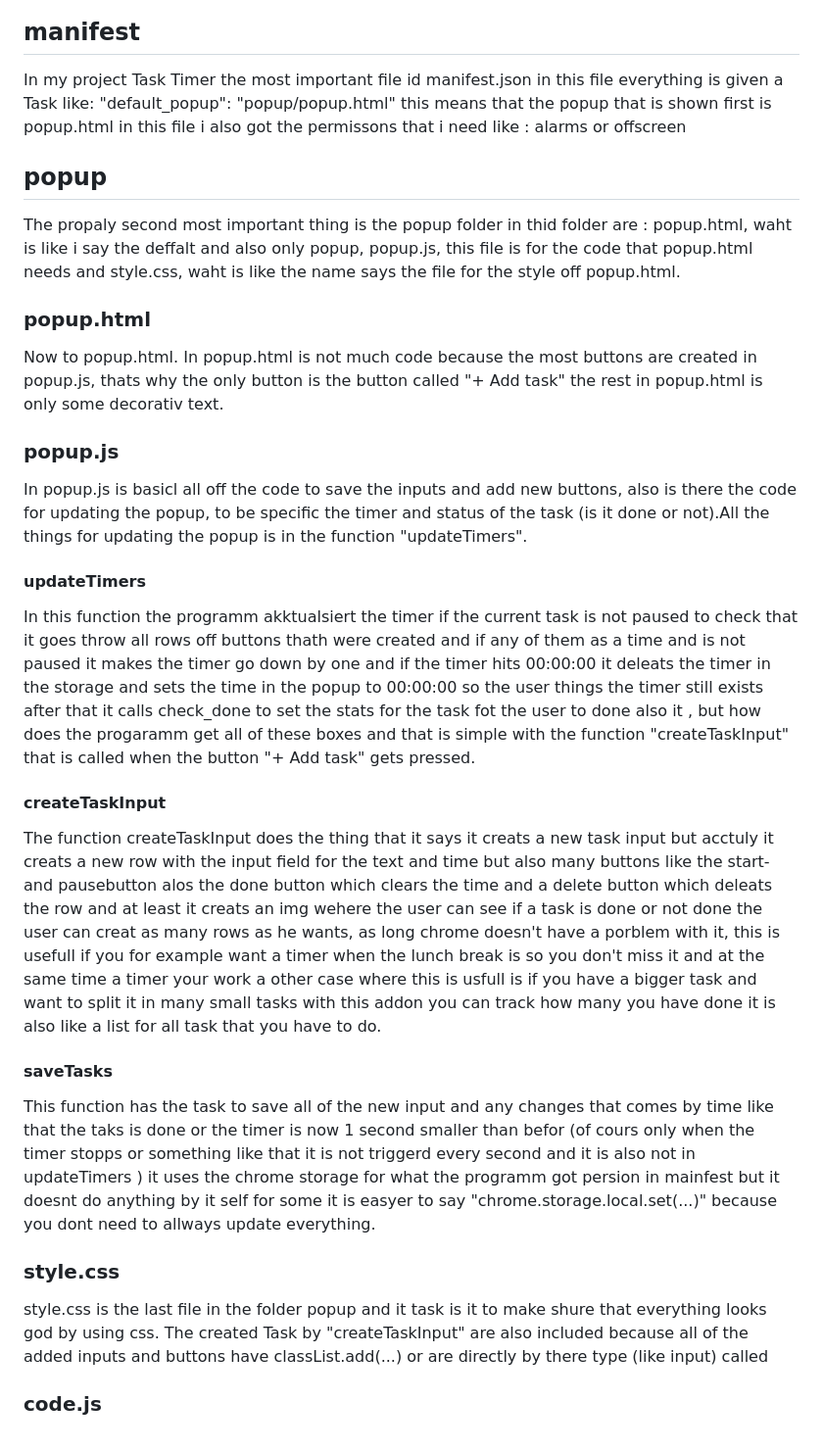
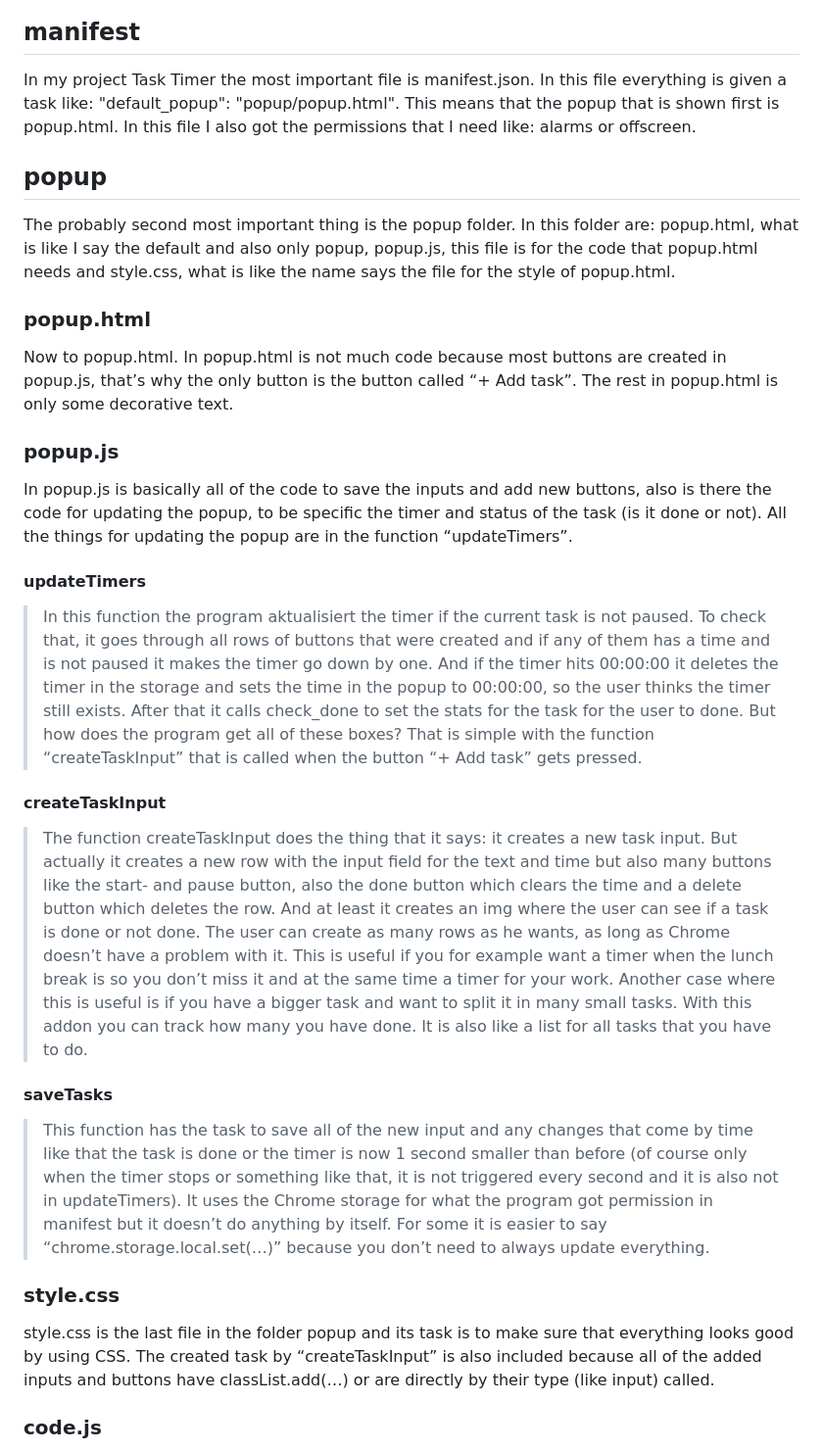
Before and after one commit to dsA58/Code, a Markdown page: Firefox/Task_Timer/README.md, the part around one of its changes. Shown at 98% size. Drawn GitHub-style.

Commit message:
befor_ai

```diff
--- a/Firefox/Task_Timer/README.md
+++ b/Firefox/Task_Timer/README.md
@@ -2,19 +2,35 @@
 ### Video Demo:  <https://youtu.be/4nV8dGj5cmk>
 ### Description:
 ## manifest
-In my project Task Timer the most important file id manifest.json in this file everything is given a Task like: "default_popup": "popup/popup.html" this means that the popup that is shown first is popup.html in this file i also got the permissons that i need like : alarms or offscreen
+
+In my project Task Timer the most important file is manifest.json. In this file everything is given a task like: "default_popup": "popup/popup.html". This means that the popup that is shown first is popup.html. In this file I also got the permissions that I need like: alarms or offscreen.
+
 ## popup
-The propaly second most important thing is the popup folder in thid folder are : popup.html, waht is like i say the deffalt and also only popup, popup.js, this file is for the code that popup.html needs and style.css, waht is like the name says the file for the style off popup.html.
+
+The probably second most important thing is the popup folder. In this folder are: popup.html, what is like I say the default and also only popup, popup.js, this file is for the code that popup.html needs and style.css, what is like the name says the file for the style of popup.html.
+
 ### popup.html
-Now to popup.html. In popup.html is not much code because the most buttons are created in popup.js, thats why the only button is the button called "+ Add task" the rest in popup.html  is only some decorativ text.
+
+Now to popup.html. In popup.html is not much code because most buttons are created in popup.js, that’s why the only button is the button called “+ Add task”. The rest in popup.html is only some decorative text.
+
 ### popup.js
-In popup.js is basicl all off the code to save the inputs and add new buttons, also is there the code for updating the popup, to be specific the timer and status of the task (is it done or not).All the things for updating the popup is in the function "updateTimers".
+
+In popup.js is basically all of the code to save the inputs and add new buttons, also is there the code for updating the popup, to be specific the timer and status of the task (is it done or not). All the things for updating the popup are in the function “updateTimers”.
+
 #### updateTimers
-In this function the programm akktualsiert the timer if the current task is not paused to check that it goes throw all rows off buttons thath were created and if any of them as a time and is not paused it makes the timer go down by one and if the timer hits 00:00:00 it deleats the timer in the storage and sets the time in the popup to 00:00:00 so the user things the timer still exists after that it calls check_done to set the stats for the task fot the user to done also it , but how does the progaramm get all of these boxes and that is simple with the function "createTaskInput" that is called when the button "+ Add task" gets pressed.
+
+>In this function the program aktualisiert the timer if the current task is not paused. To check that, it goes through all rows of buttons that were created and if any of them has a time and is not paused it makes the timer go down by one. And if the timer hits 00:00:00 it deletes the timer in the storage and sets the time in the popup to 00:00:00, so the user thinks the timer still exists. After that it calls check_done to set the stats for the task for the user to done. But how does the program get all of these boxes? That is simple with the function “createTaskInput” that is called when the button “+ Add task” gets pressed.
+
 #### createTaskInput
-The function createTaskInput does the thing that it says it creats a new task input but acctuly it creats a new row with the input field for the text and time but also many buttons like the start- and pausebutton alos the done button which clears the time and a delete button which deleats the row and at least it creats an img wehere the user can see if a task is done or not done the user can creat as many rows as he wants, as long chrome doesn't have a porblem with it, this is usefull if you for example want a timer when the lunch break is so you don't miss it and at the same time a timer your work a other case where this is usfull is if you have a bigger task and want to split it in many small tasks with this addon you can track how many you have done it is also like a list for all task that you have to do.
+
+>The function createTaskInput does the thing that it says: it creates a new task input. But actually it creates a new row with the input field for the text and time but also many buttons like the start- and pause button, also the done button which clears the time and a delete button which deletes the row. And at least it creates an img where the user can see if a task is done or not done. The user can create as many rows as he wants, as long as Chrome doesn’t have a problem with it. This is useful if you for example want a timer when the lunch break is so you don’t miss it and at the same time a timer for your work. Another case where this is useful is if you have a bigger task and want to split it in many small tasks. With this addon you can track how many you have done. It is also like a list for all tasks that you have to do.
+
 #### saveTasks
-This function has the task to save all of the new input and any changes that comes by time like that the taks is done or the timer is now 1 second smaller than befor (of cours only when the timer stopps or something like that it is not triggerd every second and it is also not in updateTimers ) it uses the chrome storage for what the programm got persion in mainfest but it doesnt do anything by it self for some it is easyer to say "chrome.storage.local.set(...)" because you dont need to allways update everything.
+
+>This function has the task to save all of the new input and any changes that come by time like that the task is done or the timer is now 1 second smaller than before (of course only when the timer stops or something like that, it is not triggered every second and it is also not in updateTimers). It uses the Chrome storage for what the program got permission in manifest but it doesn’t do anything by itself. For some it is easier to say “chrome.storage.local.set(…)” because you don’t need to always update everything.
+
 ### style.css
-style.css is the last file in the folder popup and it task is it to make shure that everything looks god by using css. The created Task by "createTaskInput" are also included because all of the added inputs and buttons have classList.add(...) or are directly by there type (like input) called
+
+style.css is the last file in the folder popup and its task is to make sure that everything looks good by using CSS. The created task by “createTaskInput” is also included because all of the added inputs and buttons have classList.add(…) or are directly by their type (like input) called.
+
 ### code.js
```
Also changed, not shown: other parts of Firefox/Task_Timer/README.md (+12 -3 lines).
